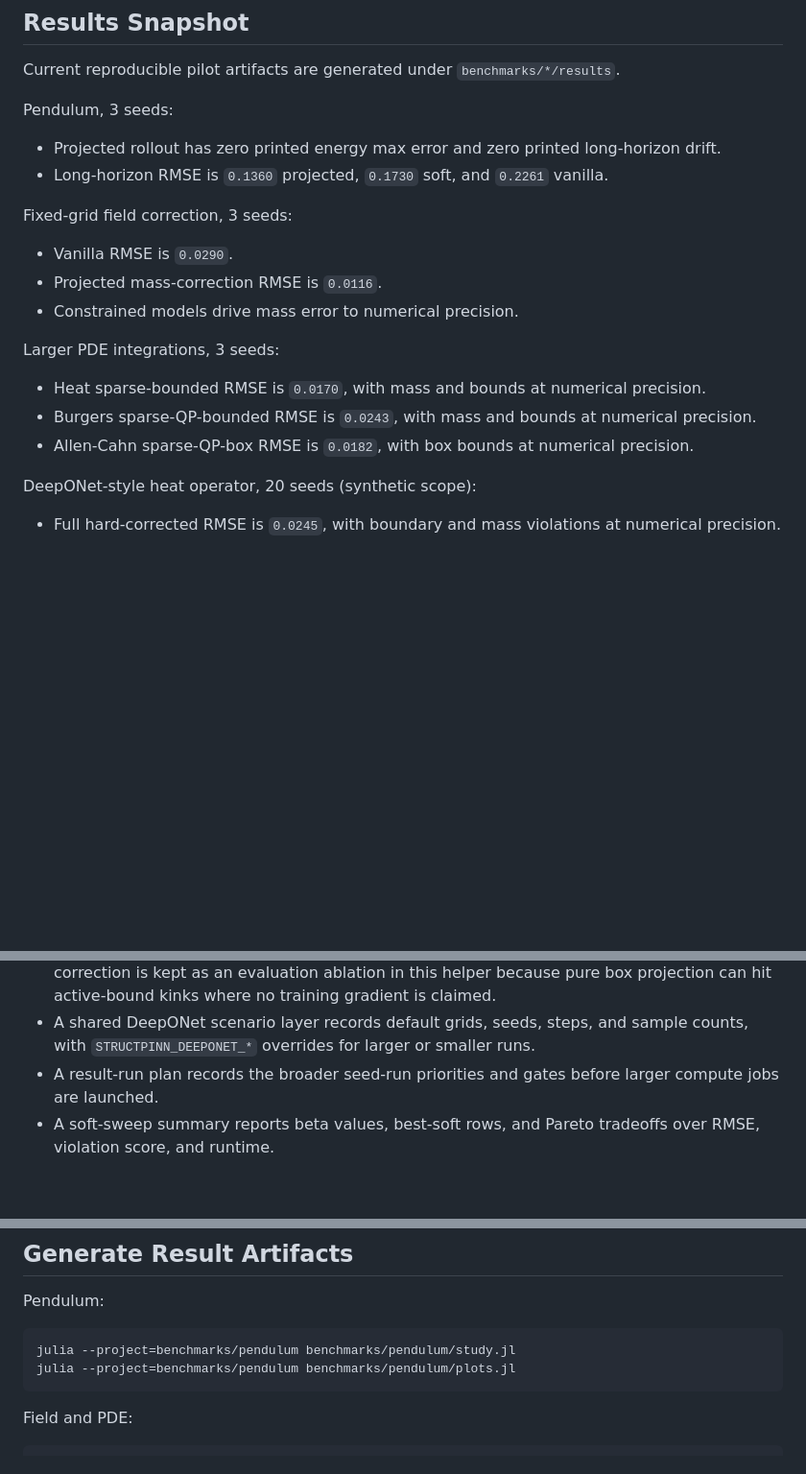
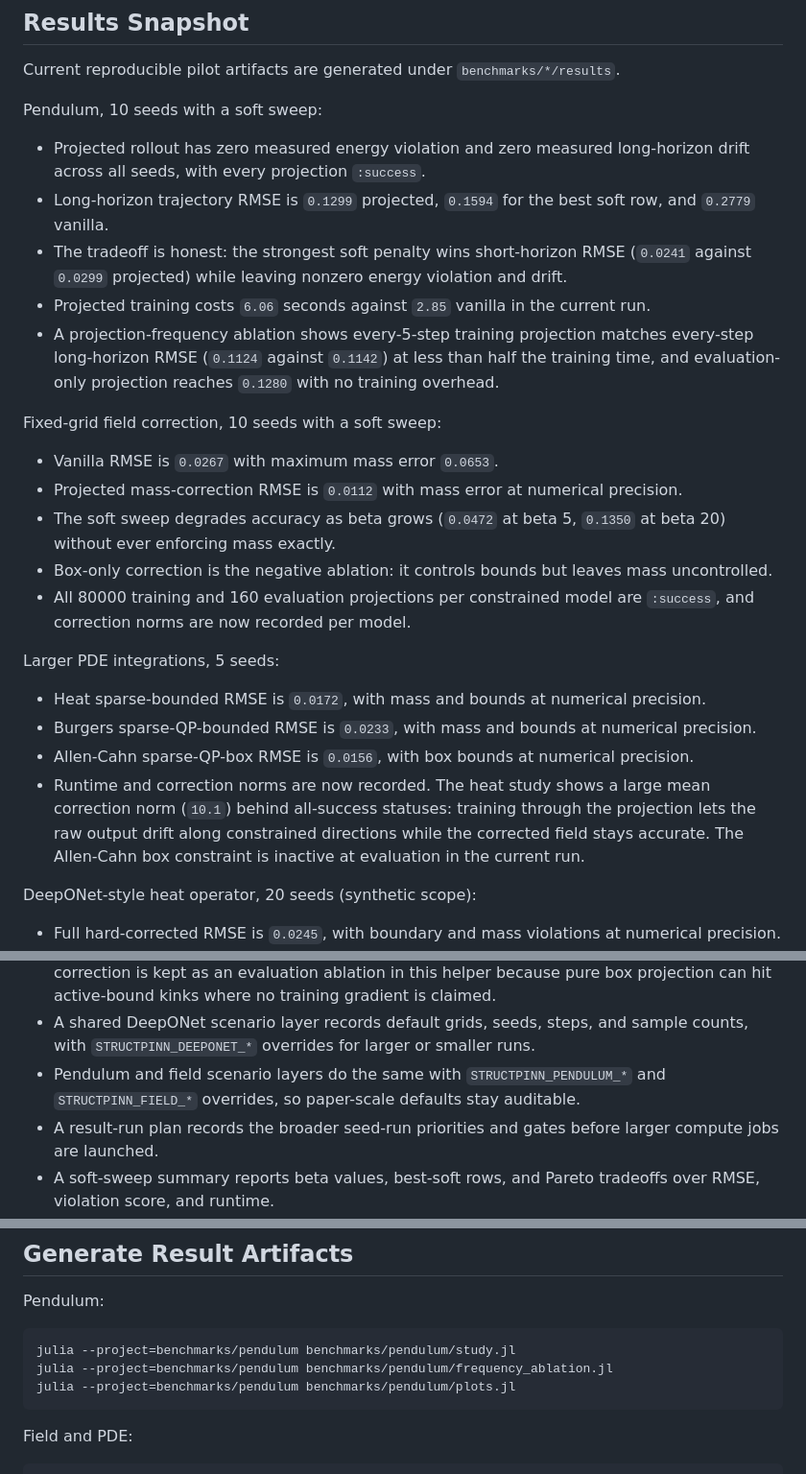
Before and after one commit to elteomc/CRISP, a Markdown page: README.md, 3 parts joined by grey strips. Shown at 96% size. Drawn GitHub-style; blank space fills up the shorter version.

Commit message:
Update result snapshots for paper-scale studies

````diff
--- a/README.md
+++ b/README.md
@@ -43,22 +43,28 @@ The active project direction is to make StructPINN a helper layer for physics-in
 
 Current reproducible pilot artifacts are generated under `benchmarks/*/results`.
 
-Pendulum, 3 seeds:
+Pendulum, 10 seeds with a soft sweep:
 
-- Projected rollout has zero printed energy max error and zero printed long-horizon drift.
-- Long-horizon RMSE is `0.1360` projected, `0.1730` soft, and `0.2261` vanilla.
+- Projected rollout has zero measured energy violation and zero measured long-horizon drift across all seeds, with every projection `:success`.
+- Long-horizon trajectory RMSE is `0.1299` projected, `0.1594` for the best soft row, and `0.2779` vanilla.
+- The tradeoff is honest: the strongest soft penalty wins short-horizon RMSE (`0.0241` against `0.0299` projected) while leaving nonzero energy violation and drift.
+- Projected training costs `6.06` seconds against `2.85` vanilla in the current run.
+- A projection-frequency ablation shows every-5-step training projection matches every-step long-horizon RMSE (`0.1124` against `0.1142`) at less than half the training time, and evaluation-only projection reaches `0.1280` with no training overhead.
 
-Fixed-grid field correction, 3 seeds:
+Fixed-grid field correction, 10 seeds with a soft sweep:
 
-- Vanilla RMSE is `0.0290`.
-- Projected mass-correction RMSE is `0.0116`.
-- Constrained models drive mass error to numerical precision.
+- Vanilla RMSE is `0.0267` with maximum mass error `0.0653`.
+- Projected mass-correction RMSE is `0.0112` with mass error at numerical precision.
+- The soft sweep degrades accuracy as beta grows (`0.0472` at beta 5, `0.1350` at beta 20) without ever enforcing mass exactly.
+- Box-only correction is the negative ablation: it controls bounds but leaves mass uncontrolled.
+- All 80000 training and 160 evaluation projections per constrained model are `:success`, and correction norms are now recorded per model.
 
-Larger PDE integrations, 3 seeds:
+Larger PDE integrations, 5 seeds:
 
-- Heat sparse-bounded RMSE is `0.0170`, with mass and bounds at numerical precision.
-- Burgers sparse-QP-bounded RMSE is `0.0243`, with mass and bounds at numerical precision.
-- Allen-Cahn sparse-QP-box RMSE is `0.0182`, with box bounds at numerical precision.
+- Heat sparse-bounded RMSE is `0.0172`, with mass and bounds at numerical precision.
+- Burgers sparse-QP-bounded RMSE is `0.0233`, with mass and bounds at numerical precision.
+- Allen-Cahn sparse-QP-box RMSE is `0.0156`, with box bounds at numerical precision.
+- Runtime and correction norms are now recorded. The heat study shows a large mean correction norm (`10.1`) behind all-success statuses: training through the projection lets the raw output drift along constrained directions while the corrected field stays accurate. The Allen-Cahn box constraint is inactive at evaluation in the current run.
 
 DeepONet-style heat operator, 20 seeds (synthetic scope):
 
@@ -77,6 +83,7 @@ DeepONet larger-grid helper, 10 seeds (synthetic scope):
 - The projection profile reports raw, uncached, cached, context-based, and context-construction timings for default grids from K=32 through K=256.
 - Projection-frequency and constraint-family ablations now write separate CSVs. Box-only correction is kept as an evaluation ablation in this helper because pure box projection can hit active-bound kinks where no training gradient is claimed.
 - A shared DeepONet scenario layer records default grids, seeds, steps, and sample counts, with `STRUCTPINN_DEEPONET_*` overrides for larger or smaller runs.
+- Pendulum and field scenario layers do the same with `STRUCTPINN_PENDULUM_*` and `STRUCTPINN_FIELD_*` overrides, so paper-scale defaults stay auditable.
 - A result-run plan records the broader seed-run priorities and gates before larger compute jobs are launched.
 - A soft-sweep summary reports beta values, best-soft rows, and Pareto tradeoffs over RMSE, violation score, and runtime.
 - A tracked results-section draft and report verification script keep the first DeepONet writeup aligned with generated artifacts.
@@ -133,6 +140,7 @@ Pendulum:
 
 ```powershell
 julia --project=benchmarks/pendulum benchmarks/pendulum/study.jl
+julia --project=benchmarks/pendulum benchmarks/pendulum/frequency_ablation.jl
 julia --project=benchmarks/pendulum benchmarks/pendulum/plots.jl
 ```
 
````
Also changed, not shown: quick.md (+15 -6 lines).
